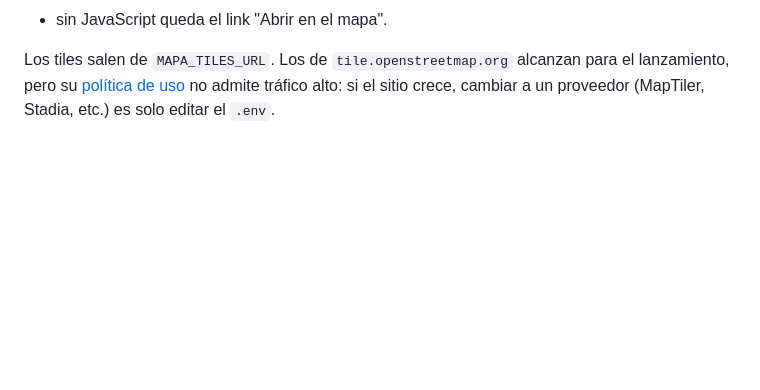
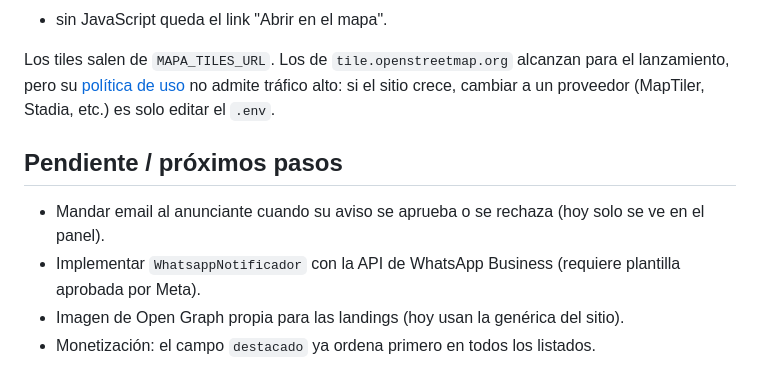
Before and after one commit to Fracunzera/alquileresgallegos, a Markdown page: README.md, the part around one of its changes. GitHub-like rendering; blank space fills up the shorter version.

```diff
--- a/README.md
+++ b/README.md
@@ -109,3 +138,10 @@ Los tiles salen de `MAPA_TILES_URL`. Los de `tile.openstreetmap.org` alcanzan pa
 lanzamiento, pero su [política de uso](https://operations.osmfoundation.org/policies/tiles/) no
 admite tráfico alto: si el sitio crece, cambiar a un proveedor (MapTiler, Stadia, etc.) es solo
 editar el `.env`.
+
+## Pendiente / próximos pasos
+
+- Mandar email al anunciante cuando su aviso se aprueba o se rechaza (hoy solo se ve en el panel).
+- Implementar `WhatsappNotificador` con la API de WhatsApp Business (requiere plantilla aprobada por Meta).
+- Imagen de Open Graph propia para las landings (hoy usan la genérica del sitio).
+- Monetización: el campo `destacado` ya ordena primero en todos los listados.
```
Also changed, not shown: other parts of README.md (+32 -3 lines).
